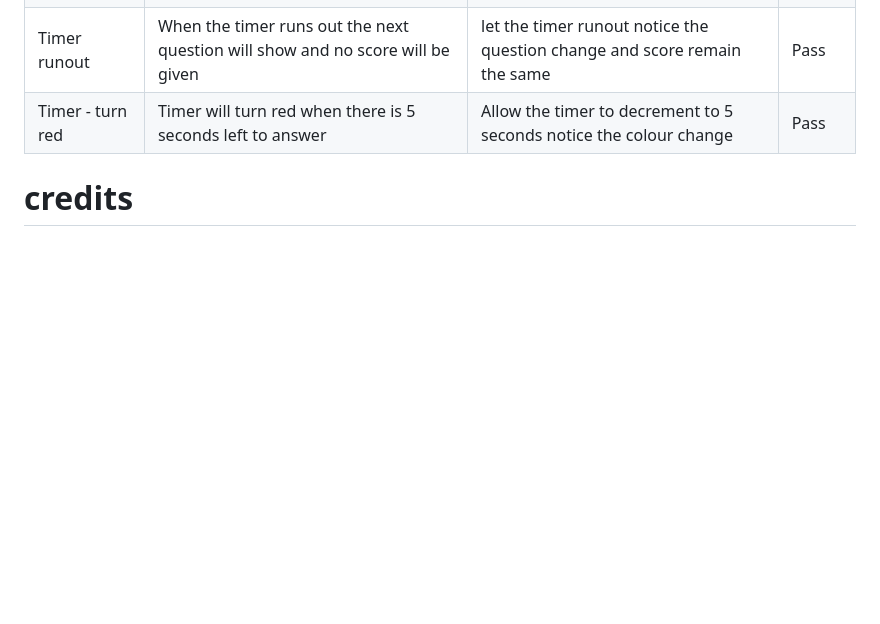
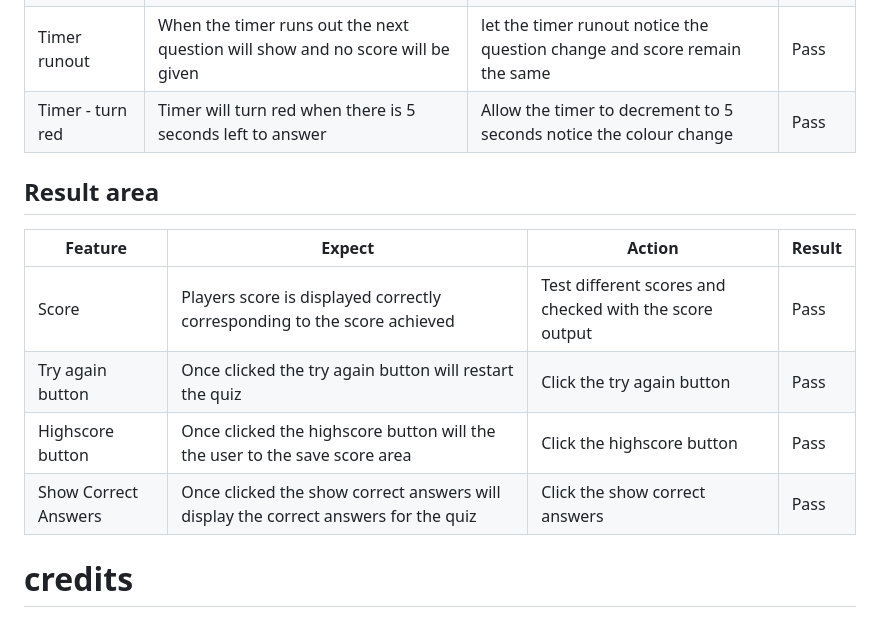
Before and after one commit to MaireadWCI/oyster-quiz, a Markdown page: README.md, the part around the change. Rendered like a GitHub page; blank space fills up the shorter version.

Commit message:
Add Result area for testing in README.md

```diff
--- a/README.md
+++ b/README.md
@@ -128,7 +128,14 @@ Testing of the functionality of the deployed site can be seen in the following t
 | Timer runout | When the timer runs out the next question will show and no score will be given | let the timer runout notice the question change and score remain the same | Pass
 | Timer - turn red | Timer will turn red when there is 5 seconds left to answer | Allow the timer to decrement to 5 seconds notice the colour change| Pass
 
+## Result area
 
+|Feature | Expect | Action | Result |
+|--|--|--|--|
+|Score| Players score is displayed correctly corresponding to the score achieved | Test different scores and checked with the score output | Pass
+|Try again button| Once clicked the try again button will restart the quiz| Click the try again button| Pass
+|Highscore button| Once clicked the highscore button will the the user to the save score area| Click the highscore button| Pass
+|Show Correct Answers| Once clicked the show correct answers will display  the correct answers for the quiz| Click the show correct answers | Pass
 
 # credits
 
```
